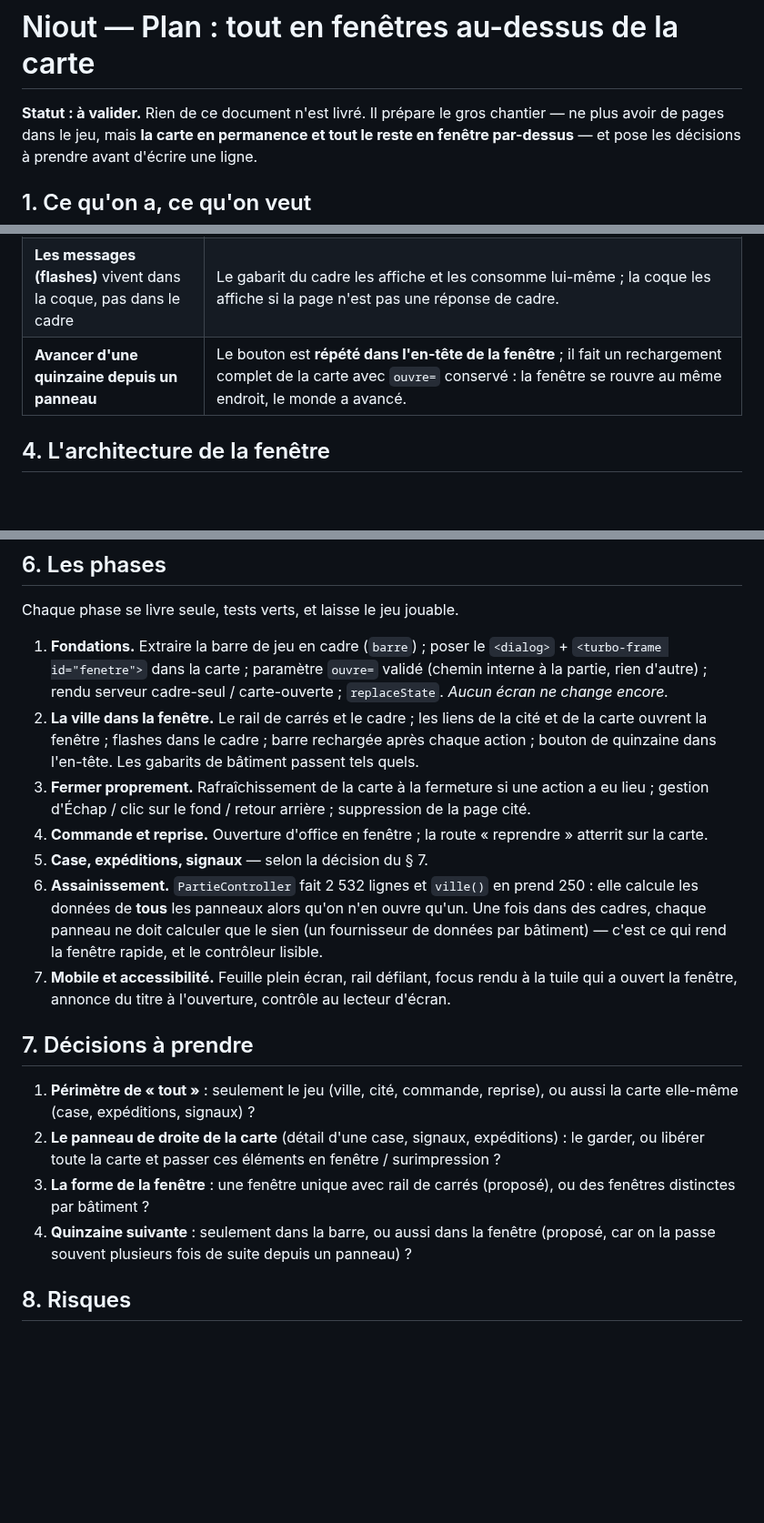
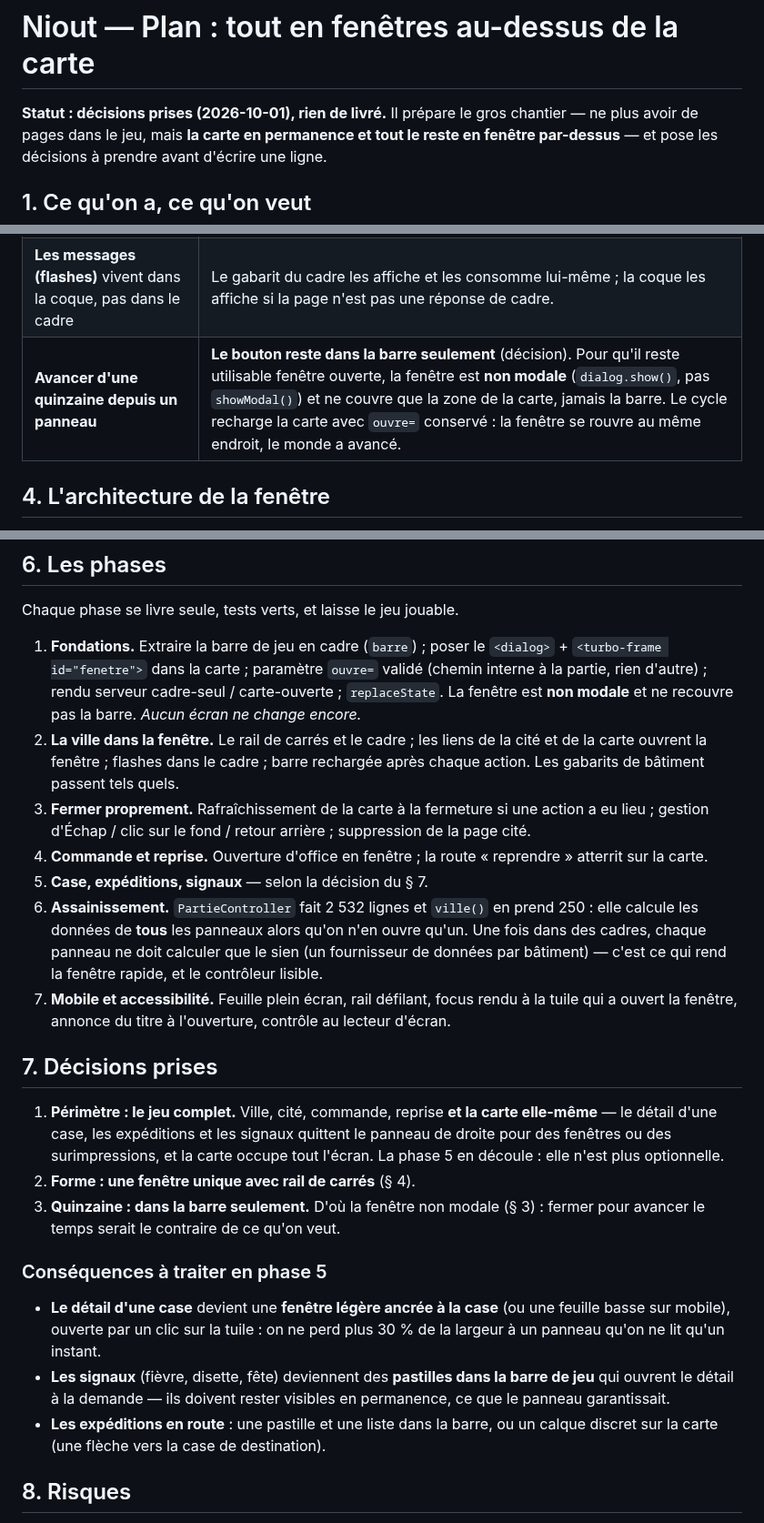
Before and after one commit to mmagny89/niout, a Markdown page: docs/plan-fenetres.md, 3 parts joined by grey strips. Shown at 91% size. Rendered like a GitHub page; blank space fills up the shorter version.

Commit message:
docs(plan): consigne les décisions du chantier des fenêtres

```diff
--- a/docs/plan-fenetres.md
+++ b/docs/plan-fenetres.md
@@ -1,6 +1,6 @@
 # Niout — Plan : tout en fenêtres au-dessus de la carte
 
-**Statut : à valider.** Rien de ce document n'est livré. Il prépare le gros
+**Statut : décisions prises (2026-10-01), rien de livré.** Il prépare le gros
 chantier — ne plus avoir de pages dans le jeu, mais **la carte en permanence et
 tout le reste en fenêtre par-dessus** — et pose les décisions à prendre avant
 d'écrire une ligne.
@@ -40,7 +40,7 @@ marcher sans réécriture — leur redirection tombe simplement dans le cadre.
 | **Les anciens liens et les tests** (89 références à `/ville` dans 21 fichiers) | `GET /partie/{id}/ville` **continue de répondre** : sans en-tête `Turbo-Frame`, elle rend la carte avec la fenêtre ouverte ; avec l'en-tête, seulement le cadre. Les tests qui lisent la page voient toujours le contenu (il est dans le document). Il faudra seulement adapter les contrôles de structure globaux. |
 | **La barre de jeu est hors de la fenêtre** : le deben change, la barre ment | La barre devient un cadre à elle (`<turbo-frame id="barre">`, route dédiée). Un événement `turbo:submit-end` dans la fenêtre la recharge. À la fermeture, si quelque chose a changé, **un rafraîchissement unique de la carte** (cases, signaux, expéditions). |
 | **Les messages (flashes)** vivent dans la coque, pas dans le cadre | Le gabarit du cadre les affiche et les consomme lui-même ; la coque les affiche si la page n'est pas une réponse de cadre. |
-| **Avancer d'une quinzaine depuis un panneau** | Le bouton est **répété dans l'en-tête de la fenêtre** ; il fait un rechargement complet de la carte avec `ouvre=` conservé : la fenêtre se rouvre au même endroit, le monde a avancé. |
+| **Avancer d'une quinzaine depuis un panneau** | **Le bouton reste dans la barre seulement** (décision). Pour qu'il reste utilisable fenêtre ouverte, la fenêtre est **non modale** (`dialog.show()`, pas `showModal()`) et ne couvre que la zone de la carte, jamais la barre. Le cycle recharge la carte avec `ouvre=` conservé : la fenêtre se rouvre au même endroit, le monde a avancé. |
 
 ## 4. L'architecture de la fenêtre
 
@@ -71,11 +71,11 @@ Chaque phase se livre seule, tests verts, et laisse le jeu jouable.
 1. **Fondations.** Extraire la barre de jeu en cadre (`barre`) ; poser le
    `<dialog>` + `<turbo-frame id="fenetre">` dans la carte ; paramètre
    `ouvre=` validé (chemin interne à la partie, rien d'autre) ; rendu serveur
-   cadre-seul / carte-ouverte ; `replaceState`. *Aucun écran ne change encore.*
+   cadre-seul / carte-ouverte ; `replaceState`. La fenêtre est **non modale** et
+   ne recouvre pas la barre. *Aucun écran ne change encore.*
 2. **La ville dans la fenêtre.** Le rail de carrés et le cadre ; les liens de la
    cité et de la carte ouvrent la fenêtre ; flashes dans le cadre ; barre
-   rechargée après chaque action ; bouton de quinzaine dans l'en-tête. Les
-   gabarits de bâtiment passent tels quels.
+   rechargée après chaque action. Les gabarits de bâtiment passent tels quels.
 3. **Fermer proprement.** Rafraîchissement de la carte à la fermeture si une
    action a eu lieu ; gestion d'Échap / clic sur le fond / retour arrière ;
    suppression de la page cité.
@@ -91,17 +91,26 @@ Chaque phase se livre seule, tests verts, et laisse le jeu jouable.
    la tuile qui a ouvert la fenêtre, annonce du titre à l'ouverture, contrôle au
    lecteur d'écran.
 
-## 7. Décisions à prendre
+## 7. Décisions prises
 
-1. **Périmètre de « tout »** : seulement le jeu (ville, cité, commande, reprise),
-   ou aussi la carte elle-même (case, expéditions, signaux) ?
-2. **Le panneau de droite de la carte** (détail d'une case, signaux, expéditions) :
-   le garder, ou libérer toute la carte et passer ces éléments en fenêtre /
-   surimpression ?
-3. **La forme de la fenêtre** : une fenêtre unique avec rail de carrés (proposé),
-   ou des fenêtres distinctes par bâtiment ?
-4. **Quinzaine suivante** : seulement dans la barre, ou aussi dans la fenêtre
-   (proposé, car on la passe souvent plusieurs fois de suite depuis un panneau) ?
+1. **Périmètre : le jeu complet.** Ville, cité, commande, reprise **et la carte
+   elle-même** — le détail d'une case, les expéditions et les signaux quittent le
+   panneau de droite pour des fenêtres ou des surimpressions, et la carte occupe
+   tout l'écran. La phase 5 en découle : elle n'est plus optionnelle.
+2. **Forme : une fenêtre unique avec rail de carrés** (§ 4).
+3. **Quinzaine : dans la barre seulement.** D'où la fenêtre non modale (§ 3) : fermer
+   pour avancer le temps serait le contraire de ce qu'on veut.
+
+### Conséquences à traiter en phase 5
+
+- **Le détail d'une case** devient une **fenêtre légère ancrée à la case** (ou une
+  feuille basse sur mobile), ouverte par un clic sur la tuile : on ne perd plus
+  30 % de la largeur à un panneau qu'on ne lit qu'un instant.
+- **Les signaux** (fièvre, disette, fête) deviennent des **pastilles dans la
+  barre de jeu** qui ouvrent le détail à la demande — ils doivent rester visibles
+  en permanence, ce que le panneau garantissait.
+- **Les expéditions en route** : une pastille et une liste dans la barre, ou un
+  calque discret sur la carte (une flèche vers la case de destination).
 
 ## 8. Risques
 
```
